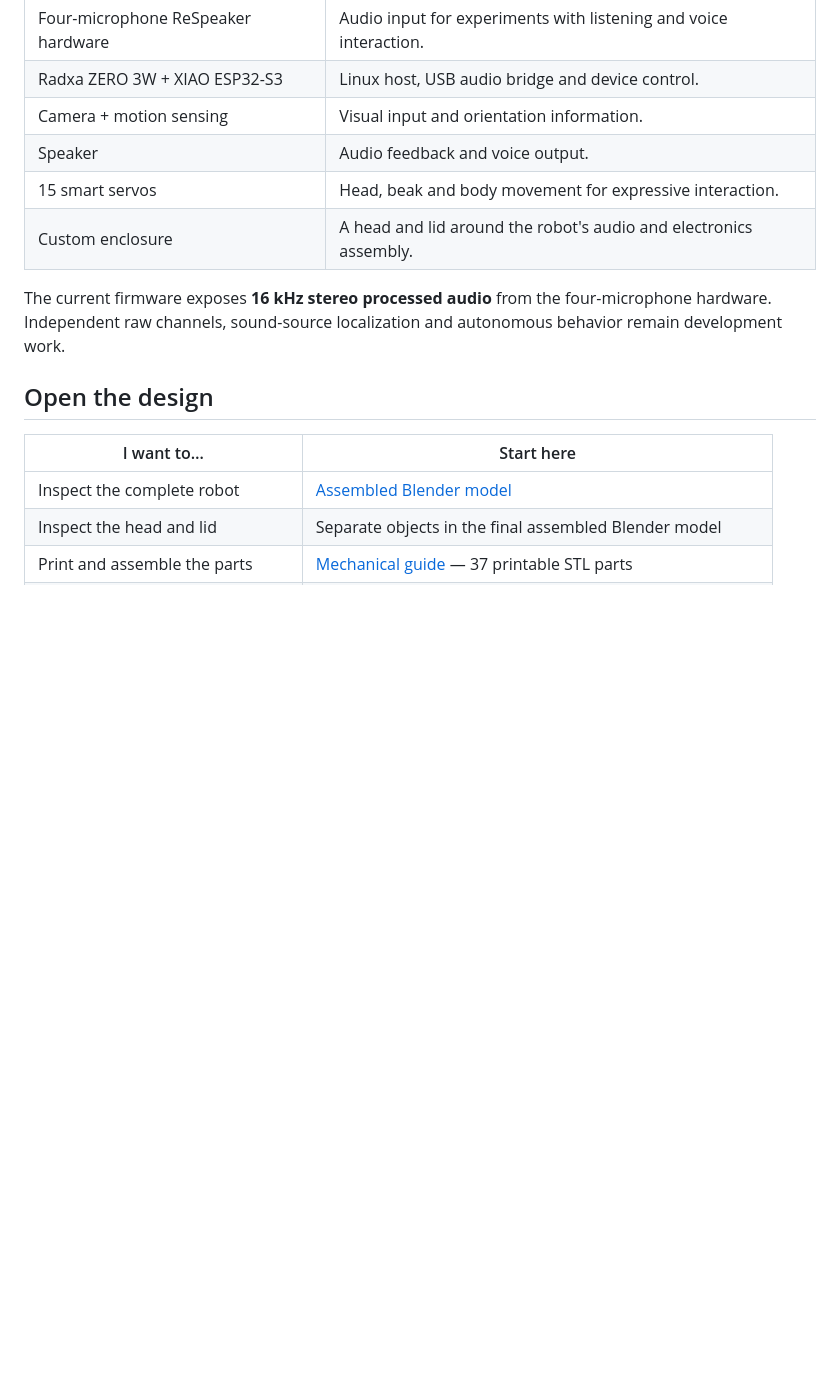
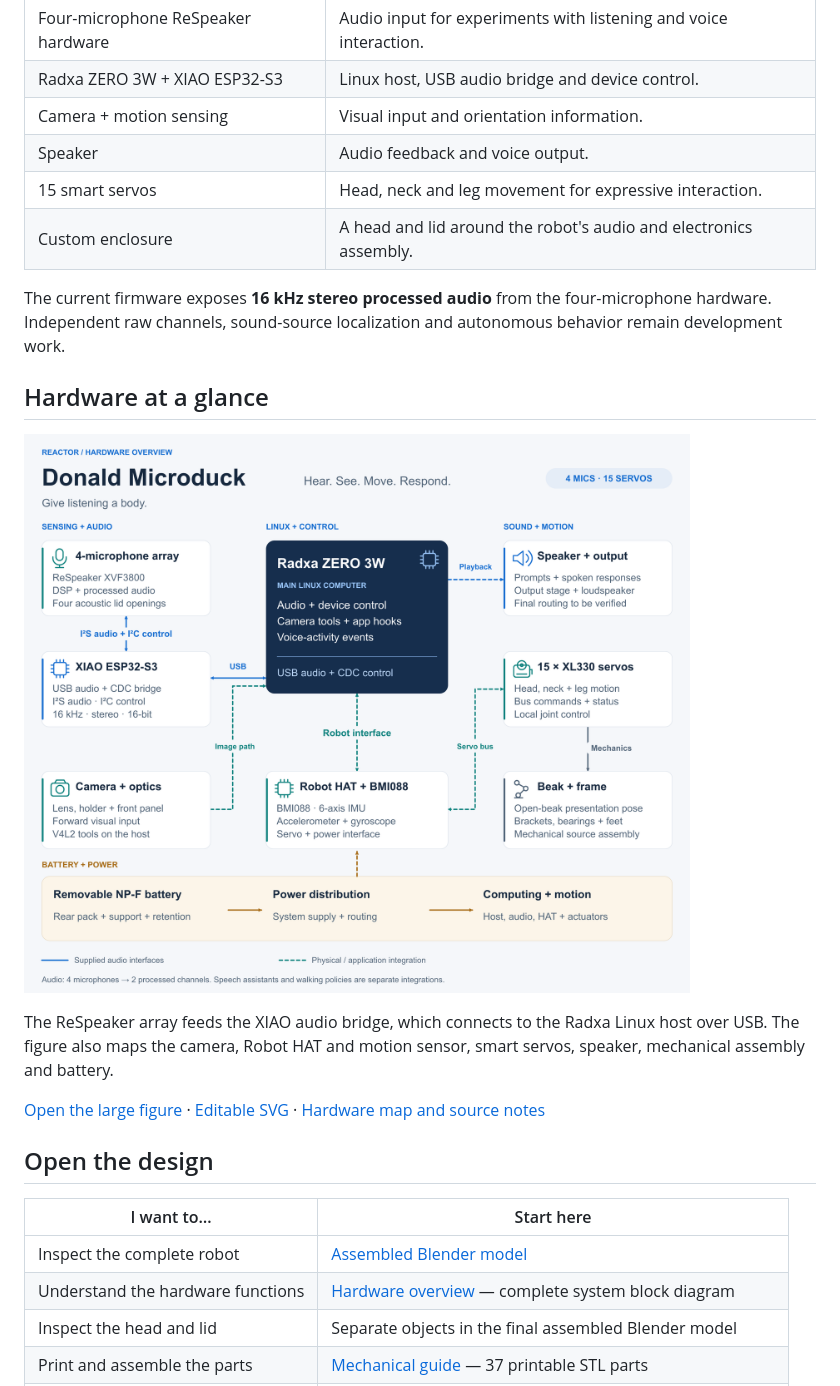
Before and after one commit to phyreact/reactor, a Markdown page: donald-microduck/README.md, the part around the change. GitHub-like rendering; pictures changed too: donald-microduck/docs/images/hardware-overview.png (added); blank space fills up the shorter version.

Commit message:
Add Donald Microduck hardware overview figure

```diff
--- a/donald-microduck/README.md
+++ b/donald-microduck/README.md
@@ -26,18 +26,31 @@ The GIFs, captions and narration are included in [Media](media/).
 | Radxa ZERO 3W + XIAO ESP32-S3 | Linux host, USB audio bridge and device control. |
 | Camera + motion sensing | Visual input and orientation information. |
 | Speaker | Audio feedback and voice output. |
-| 15 smart servos | Head, beak and body movement for expressive interaction. |
+| 15 smart servos | Head, neck and leg movement for expressive interaction. |
 | Custom enclosure | A head and lid around the robot's audio and electronics assembly. |
 
 The current firmware exposes **16 kHz stereo processed audio** from the
 four-microphone hardware. Independent raw channels, sound-source localization
 and autonomous behavior remain development work.
 
+## Hardware at a glance
+
+[![Donald Microduck hardware functional diagram](docs/images/hardware-overview.png)](docs/images/hardware-overview.png)
+
+The ReSpeaker array feeds the XIAO audio bridge, which connects to the Radxa
+Linux host over USB. The figure also maps the camera, Robot HAT and motion
+sensor, smart servos, speaker, mechanical assembly and battery.
+
+[Open the large figure](docs/images/hardware-overview.png) ·
+[Editable SVG](docs/images/hardware-overview.svg) ·
+[Hardware map and source notes](docs/HARDWARE_OVERVIEW.md)
+
 ## Open the design
 
 | I want to… | Start here |
 | --- | --- |
 | Inspect the complete robot | [Assembled Blender model](mechanical/duck.blend) |
+| Understand the hardware functions | [Hardware overview](docs/HARDWARE_OVERVIEW.md) — complete system block diagram |
 | Inspect the head and lid | Separate objects in the final assembled Blender model |
 | Print and assemble the parts | [Mechanical guide](mechanical/) — 37 printable STL parts |
 | Build the USB audio firmware | [Firmware guide](firmware/) |
```
Also changed, not shown: donald-microduck/docs/HARDWARE_OVERVIEW.md (added, +53 -0 lines), 1 other file.
